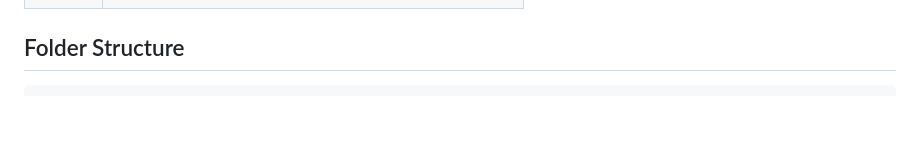
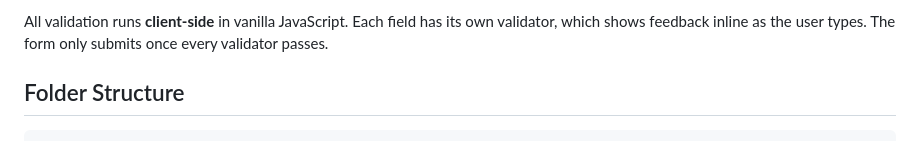
Before and after one commit to nakultt/exp02-form-validation-website, a Markdown page: README.md, the part around one of its changes. GitHub-like rendering; blank space fills up the shorter version.

Commit message:
docs: expand README with project overview and architecture
Co-Authored-By: Claude Opus 5.5 <noreply@anthropic.com>

```diff
--- a/README.md
+++ b/README.md
@@ -31,3 +46,4 @@ A student registration website whose form is validated entirely in the browser u
+All validation runs **client-side** in vanilla JavaScript. Each field has its own validator, which shows feedback inline as the user types. The form only submits once every validator passes.
 
 ## Folder Structure
 
```
Also changed, not shown: other parts of README.md (+15 -0 lines).
